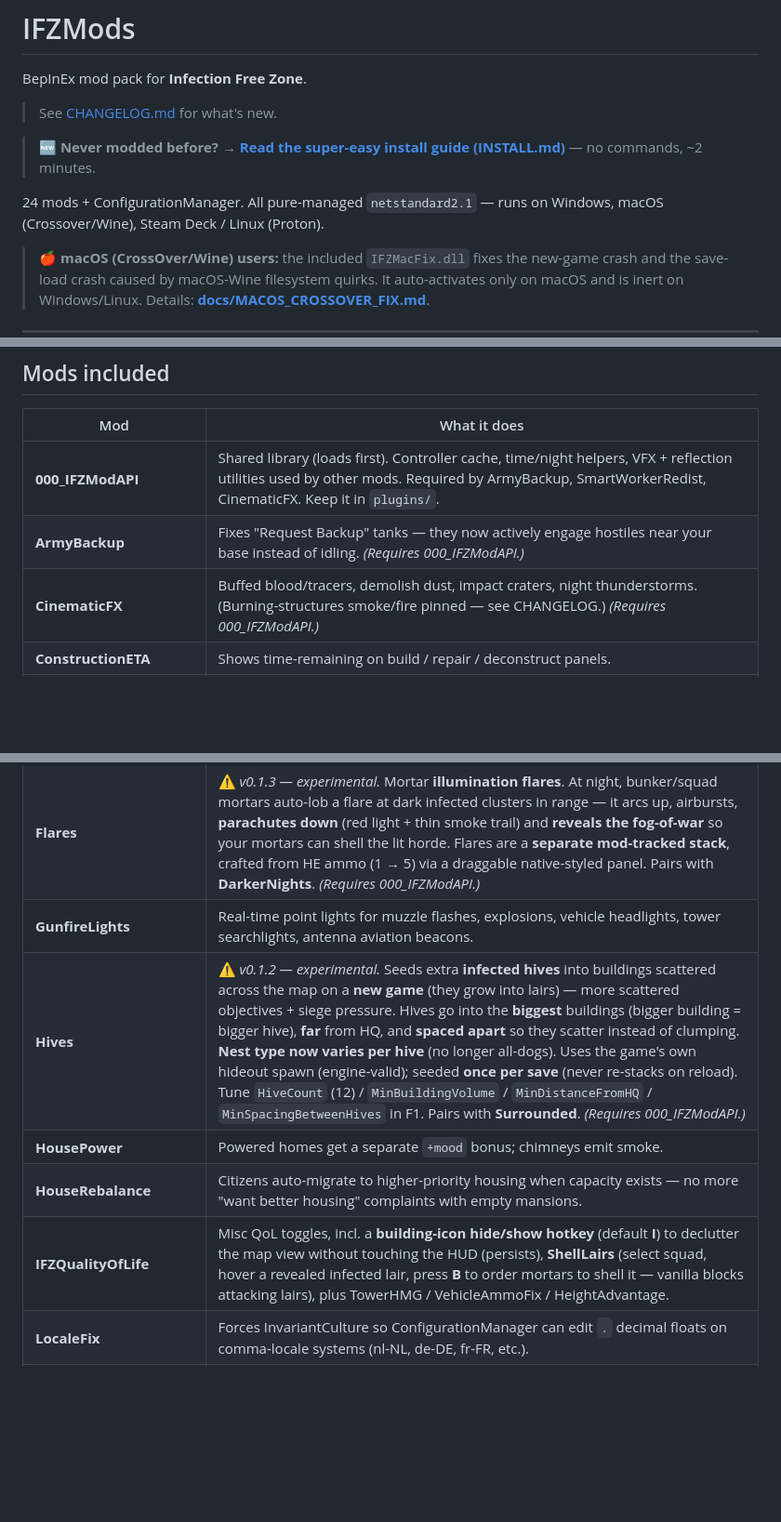
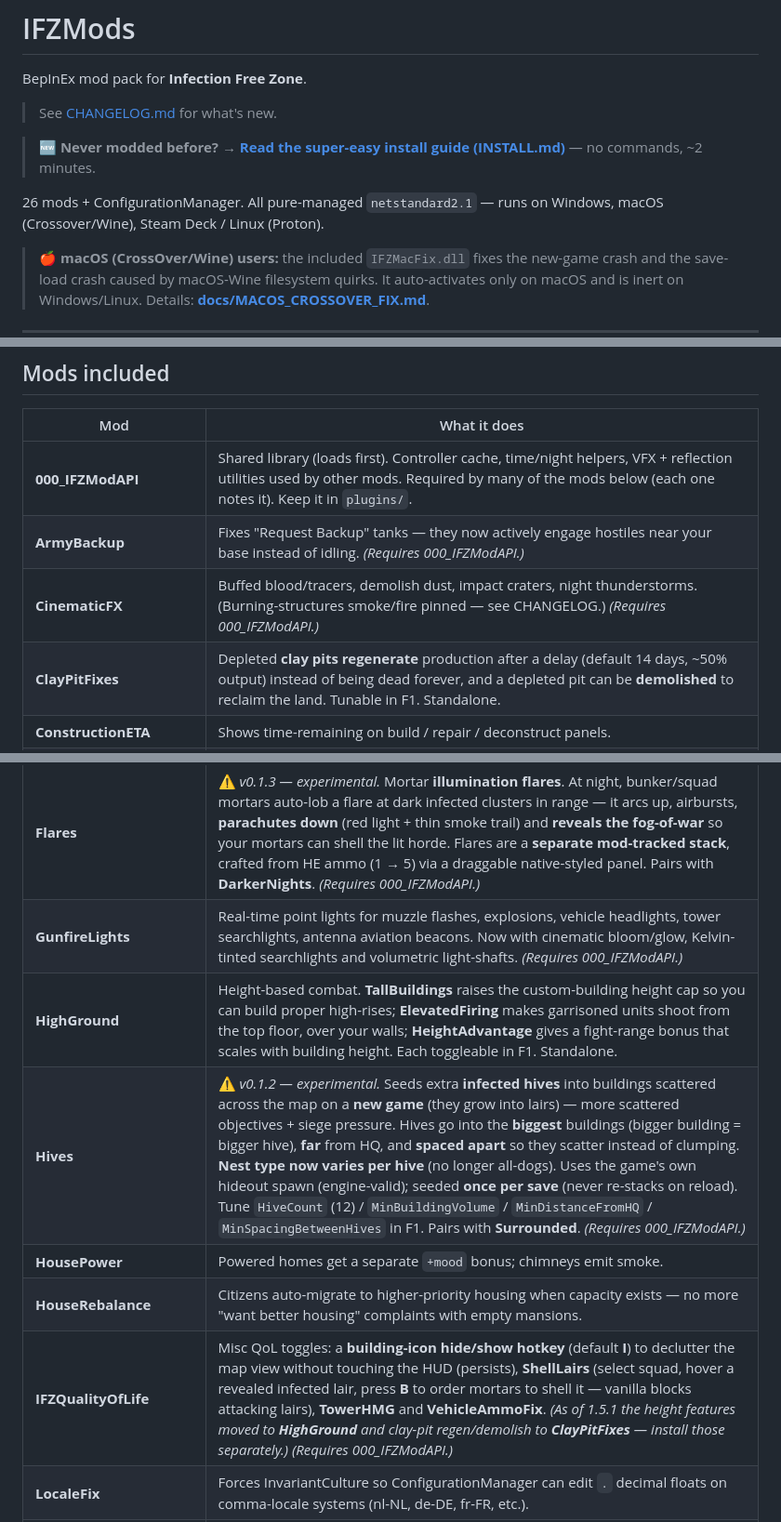
Before and after one commit to JaySNL/IFZMods, a Markdown page: README.md, 3 parts joined by grey strips. Shown at 93% size. GitHub-like rendering; blank space fills up the shorter version.

Commit message:
README: sync mod list with the lighting wave + QoL split
- Add HighGround and ClayPitFixes rows (the two mods split out of the QoL bundle).
- QoL row: drop HeightAdvantage (moved to HighGround), note height -> HighGround
  and clay-pit -> ClayPitFixes, mark the API requirement.
- GunfireLights row: note bloom/glow + light-shafts; mark API requirement.
- API row: generalise the "required by" list (many mods now depend on it).
- Bump headline count 24 -> 26 mods.

Co-Authored-By: Claude Opus 4.8 (1M context) <noreply@anthropic.com>

```diff
--- a/README.md
+++ b/README.md
@@ -6,7 +6,7 @@ BepInEx mod pack for **Infection Free Zone**.
 
 > 🆕 **Never modded before? → [Read the super-easy install guide (INSTALL.md)](INSTALL.md)** — no commands, ~2 minutes.
 
-24 mods + ConfigurationManager. All pure-managed `netstandard2.1` — runs on Windows, macOS (Crossover/Wine), Steam Deck / Linux (Proton).
+26 mods + ConfigurationManager. All pure-managed `netstandard2.1` — runs on Windows, macOS (Crossover/Wine), Steam Deck / Linux (Proton).
 
 > 🍎 **macOS (CrossOver/Wine) users:** the included `IFZMacFix.dll` fixes the new-game crash and the
 > save-load crash caused by macOS-Wine filesystem quirks. It auto-activates only on macOS and is
@@ -81,19 +81,21 @@ Without this, Proton/Wine loads its own `winhttp.dll` instead of BepInEx's loade
 
 | Mod | What it does |
 |---|---|
-| **000_IFZModAPI** | Shared library (loads first). Controller cache, time/night helpers, VFX + reflection utilities used by other mods. Required by ArmyBackup, SmartWorkerRedist, CinematicFX. Keep it in `plugins/`. |
+| **000_IFZModAPI** | Shared library (loads first). Controller cache, time/night helpers, VFX + reflection utilities used by other mods. Required by many of the mods below (each one notes it). Keep it in `plugins/`. |
 | **ArmyBackup** | Fixes "Request Backup" tanks — they now actively engage hostiles near your base instead of idling. *(Requires 000_IFZModAPI.)* |
 | **CinematicFX** | Buffed blood/tracers, demolish dust, impact craters, night thunderstorms. (Burning-structures smoke/fire pinned — see CHANGELOG.) *(Requires 000_IFZModAPI.)* |
+| **ClayPitFixes** | Depleted **clay pits regenerate** production after a delay (default 14 days, ~50% output) instead of being dead forever, and a depleted pit can be **demolished** to reclaim the land. Tunable in F1. Standalone. |
 | **ConstructionETA** | Shows time-remaining on build / repair / deconstruct panels. |
 | **DarkerNights** | Actually dark nights, with live tuning. Night brightness is controlled by **NightSunFactor** (Lighting) — raise to brighten, lower to darken. Full-moon bonus, smooth dawn/dusk, day tone-shaping. |
 | **DeconstructCancel** | Cancel paused deconstruction tasks (game won't normally let you). |
 | **ExplosivesUnlock** | Unlocks explosives crafting earlier. |
 | **Flares** | ⚠️ *v0.1.3 — experimental.* Mortar **illumination flares**. At night, bunker/squad mortars auto-lob a flare at dark infected clusters in range — it arcs up, airbursts, **parachutes down** (red light + thin smoke trail) and **reveals the fog-of-war** so your mortars can shell the lit horde. Flares are a **separate mod-tracked stack**, crafted from HE ammo (1 → 5) via a draggable native-styled panel. Pairs with **DarkerNights**. *(Requires 000_IFZModAPI.)* |
-| **GunfireLights** | Real-time point lights for muzzle flashes, explosions, vehicle headlights, tower searchlights, antenna aviation beacons. |
+| **GunfireLights** | Real-time point lights for muzzle flashes, explosions, vehicle headlights, tower searchlights, antenna aviation beacons. Now with cinematic bloom/glow, Kelvin-tinted searchlights and volumetric light-shafts. *(Requires 000_IFZModAPI.)* |
+| **HighGround** | Height-based combat. **TallBuildings** raises the custom-building height cap so you can build proper high-rises; **ElevatedFiring** makes garrisoned units shoot from the top floor, over your walls; **HeightAdvantage** gives a fight-range bonus that scales with building height. Each toggleable in F1. Standalone. |
 | **Hives** | ⚠️ *v0.1.2 — experimental.* Seeds extra **infected hives** into buildings scattered across the map on a **new game** (they grow into lairs) — more scattered objectives + siege pressure. Hives go into the **biggest** buildings (bigger building = bigger hive), **far** from HQ, and **spaced apart** so they scatter instead of clumping. **Nest type now varies per hive** (no longer all-dogs). Uses the game's own hideout spawn (engine-valid); seeded **once per save** (never re-stacks on reload). Tune `HiveCount` (12) / `MinBuildingVolume` / `MinDistanceFromHQ` / `MinSpacingBetweenHives` in F1. Pairs with **Surrounded**. *(Requires 000_IFZModAPI.)* |
 | **HousePower** | Powered homes get a separate `+mood` bonus; chimneys emit smoke. |
 | **HouseRebalance** | Citizens auto-migrate to higher-priority housing when capacity exists — no more "want better housing" complaints with empty mansions. |
-| **IFZQualityOfLife** | Misc QoL toggles, incl. a **building-icon hide/show hotkey** (default **I**) to declutter the map view without touching the HUD (persists), **ShellLairs** (select squad, hover a revealed infected lair, press **B** to order mortars to shell it — vanilla blocks attacking lairs), plus TowerHMG / VehicleAmmoFix / HeightAdvantage. |
+| **IFZQualityOfLife** | Misc QoL toggles: a **building-icon hide/show hotkey** (default **I**) to declutter the map view without touching the HUD (persists), **ShellLairs** (select squad, hover a revealed infected lair, press **B** to order mortars to shell it — vanilla blocks attacking lairs), **TowerHMG** and **VehicleAmmoFix**. *(As of 1.5.1 the height features moved to **HighGround** and clay-pit regen/demolish to **ClayPitFixes** — install those separately.)* *(Requires 000_IFZModAPI.)* |
 | **LocaleFix** | Forces InvariantCulture so ConfigurationManager can edit `.` decimal floats on comma-locale systems (nl-NL, de-DE, fr-FR, etc.). |
 | **MassDeconstruct** | Drag-box mass deconstruction. Press **K** (configurable), drag a rectangle over your base, confirm, and every qualifying building inside is queued at once — vanilla only lets you deconstruct one at a time. Mirrors the game's own deconstruct rules (skips the HQ, non-deconstructable, and already-queued buildings). *(Requires 000_IFZModAPI.)* |
 | **PerfPack** | Billboard / blood-decay throttle, AI building cache, and an A\* graph-update throttle (spreads navmesh rebuilds from build/demolish bursts across frames). Helps the CPU-bound lategame. |
```
